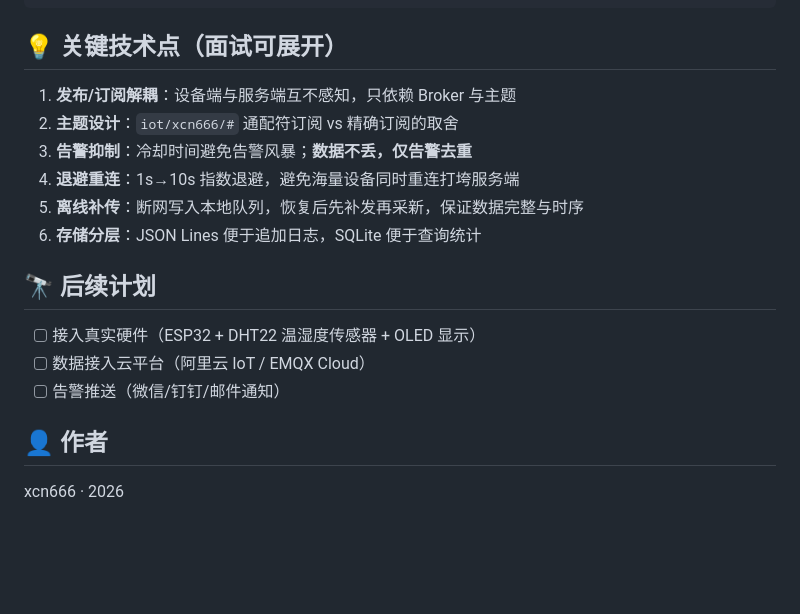
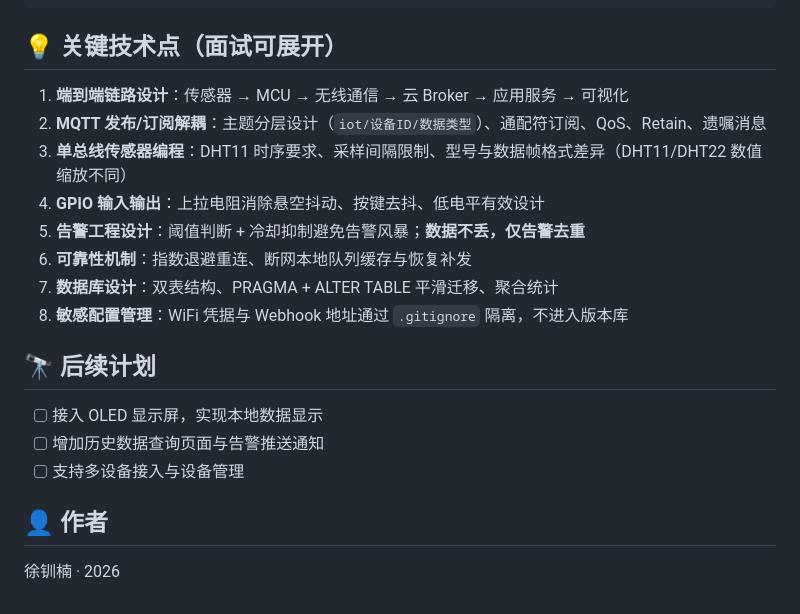
Before and after one commit to xcn666/iot-monitor, a Markdown page: README.md, the part around one of its changes. Rendered like a GitHub page; blank space fills up the shorter version.

```diff
--- a/README.md
+++ b/README.md
@@ -102,19 +121,21 @@ tail -f /tmp/dashboard.log
 
 ## 💡 关键技术点（面试可展开）
 
-1. **发布/订阅解耦**：设备端与服务端互不感知，只依赖 Broker 与主题
-2. **主题设计**：`iot/xcn666/#` 通配符订阅 vs 精确订阅的取舍
-3. **告警抑制**：冷却时间避免告警风暴；**数据不丢，仅告警去重**
-4. **退避重连**：1s→10s 指数退避，避免海量设备同时重连打垮服务端
-5. **离线补传**：断网写入本地队列，恢复后先补发再采新，保证数据完整与时序
-6. **存储分层**：JSON Lines 便于追加日志，SQLite 便于查询统计
+1. **端到端链路设计**：传感器 → MCU → 无线通信 → 云 Broker → 应用服务 → 可视化
+2. **MQTT 发布/订阅解耦**：主题分层设计（`iot/设备ID/数据类型`）、通配符订阅、QoS、Retain、遗嘱消息
+3. **单总线传感器编程**：DHT11 时序要求、采样间隔限制、型号与数据帧格式差异（DHT11/DHT22 数值缩放不同）
+4. **GPIO 输入输出**：上拉电阻消除悬空抖动、按键去抖、低电平有效设计
+5. **告警工程设计**：阈值判断 + 冷却抑制避免告警风暴；**数据不丢，仅告警去重**
+6. **可靠性机制**：指数退避重连、断网本地队列缓存与恢复补发
+7. **数据库设计**：双表结构、PRAGMA + ALTER TABLE 平滑迁移、聚合统计
+8. **敏感配置管理**：WiFi 凭据与 Webhook 地址通过 `.gitignore` 隔离，不进入版本库
 
 ## 🔭 后续计划
 
-- [ ] 接入真实硬件（ESP32 + DHT22 温湿度传感器 + OLED 显示）
-- [ ] 数据接入云平台（阿里云 IoT / EMQX Cloud）
-- [ ] 告警推送（微信/钉钉/邮件通知）
+- [ ] 接入 OLED 显示屏，实现本地数据显示
+- [ ] 增加历史数据查询页面与告警推送通知
+- [ ] 支持多设备接入与设备管理
 
 ## 👤 作者
 
-xcn666 · 2026
+徐钏楠 · 2026
```
Also changed, not shown: other parts of README.md (+80 -61 lines), docs/dashboard-real-device.png (added), docs/wiring_button.png (added), docs/wiring_dht.png (added), docs/wiring_led.png (added), 14 other files.
